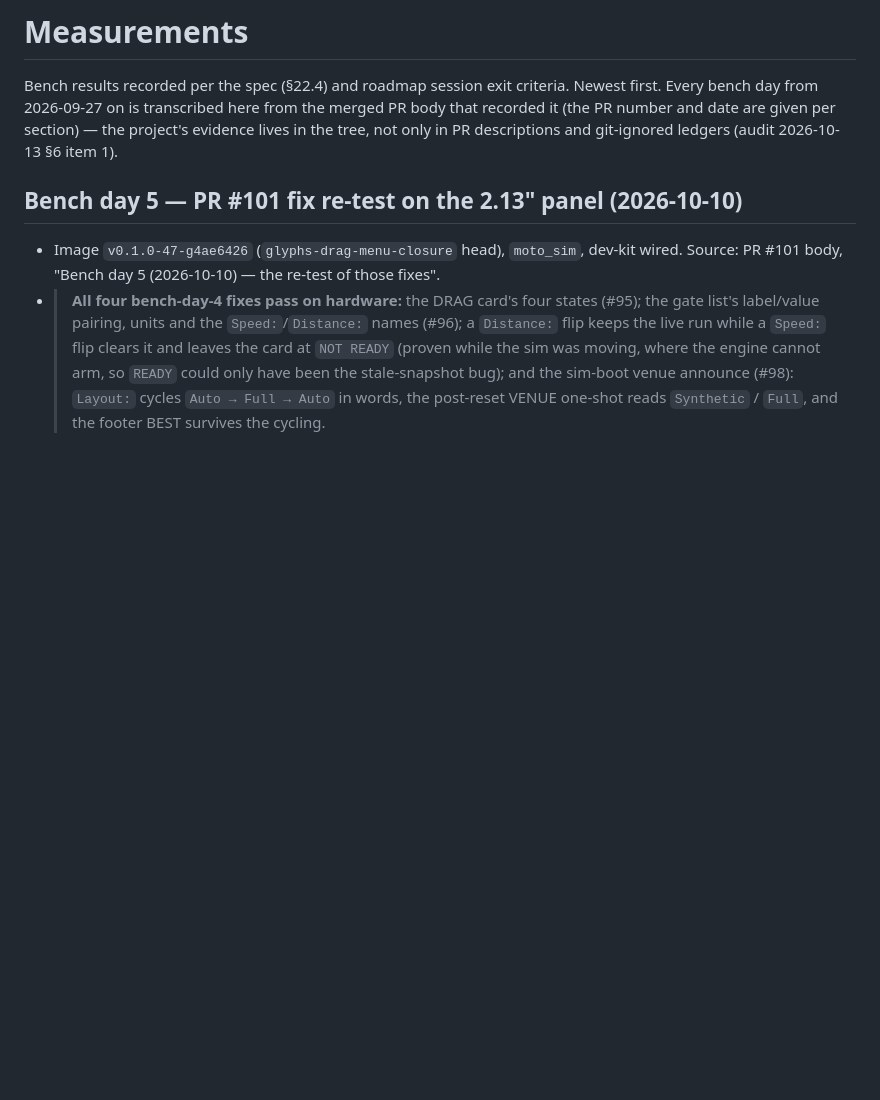
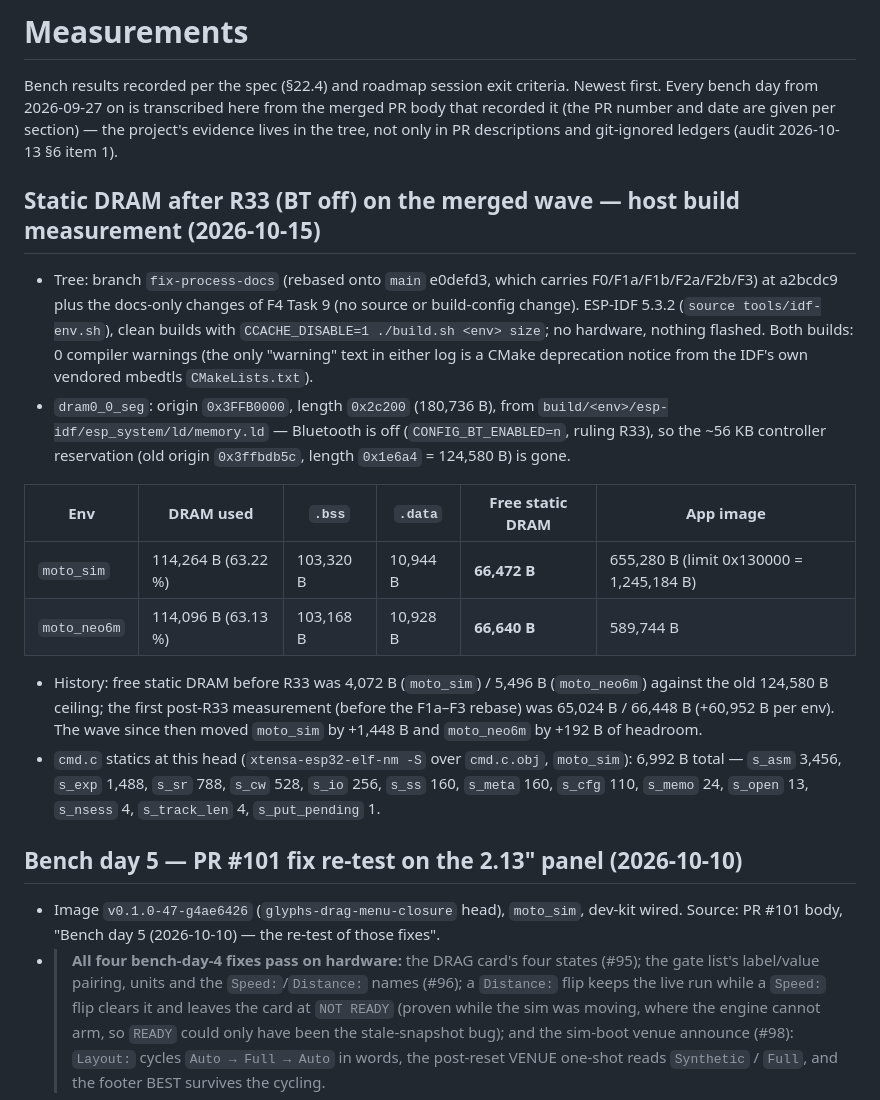
Before and after one commit to superbrobenji/lap-timer, a Markdown page: docs/measurements.md, the part around the change. GitHub-like rendering; blank space fills up the shorter version.

Commit message:
docs: measurements -- post-R33 static DRAM on the merged wave (moto_sim 66,472 B, moto_neo6m 66,640 B free; dram0_0_seg 0x3ffb0000/0x2c200), 2026-10-15
Co-Authored-By: Claude Fable 5.1 <noreply@anthropic.com>

```diff
--- a/docs/measurements.md
+++ b/docs/measurements.md
@@ -4,6 +4,19 @@ Bench results recorded per the spec (§22.4) and roadmap session exit criteria.
 bench day from 2026-09-27 on is transcribed here from the merged PR body that recorded it (the PR
 number and date are given per section) — the project's evidence lives in the tree, not only in
 PR descriptions and git-ignored ledgers (audit 2026-10-13 §6 item 1).
+
+## Static DRAM after R33 (BT off) on the merged wave — host build measurement (2026-10-15)
+
+- Tree: branch `fix-process-docs` (rebased onto `main` e0defd3, which carries F0/F1a/F1b/F2a/F2b/F3) at a2bcdc9 plus the docs-only changes of F4 Task 9 (no source or build-config change). ESP-IDF 5.3.2 (`source tools/idf-env.sh`), clean builds with `CCACHE_DISABLE=1 ./build.sh <env> size`; no hardware, nothing flashed. Both builds: 0 compiler warnings (the only "warning" text in either log is a CMake deprecation notice from the IDF's own vendored mbedtls `CMakeLists.txt`).
+- `dram0_0_seg`: origin `0x3FFB0000`, length `0x2c200` (180,736 B), from `build/<env>/esp-idf/esp_system/ld/memory.ld` — Bluetooth is off (`CONFIG_BT_ENABLED=n`, ruling R33), so the ~56 KB controller reservation (old origin `0x3ffbdb5c`, length `0x1e6a4` = 124,580 B) is gone.
+
+| Env | DRAM used | `.bss` | `.data` | Free static DRAM | App image |
+|-----|-----------|--------|---------|------------------|-----------|
+| `moto_sim` | 114,264 B (63.22 %) | 103,320 B | 10,944 B | **66,472 B** | 655,280 B (limit 0x130000 = 1,245,184 B) |
+| `moto_neo6m` | 114,096 B (63.13 %) | 103,168 B | 10,928 B | **66,640 B** | 589,744 B |
+
+- History: free static DRAM before R33 was 4,072 B (`moto_sim`) / 5,496 B (`moto_neo6m`) against the old 124,580 B ceiling; the first post-R33 measurement (before the F1a–F3 rebase) was 65,024 B / 66,448 B (+60,952 B per env). The wave since then moved `moto_sim` by +1,448 B and `moto_neo6m` by +192 B of headroom.
+- `cmd.c` statics at this head (`xtensa-esp32-elf-nm -S` over `cmd.c.obj`, `moto_sim`): 6,992 B total — `s_asm` 3,456, `s_exp` 1,488, `s_sr` 788, `s_cw` 528, `s_io` 256, `s_ss` 160, `s_meta` 160, `s_cfg` 110, `s_memo` 24, `s_open` 13, `s_nsess` 4, `s_track_len` 4, `s_put_pending` 1.
 
 ## Bench day 5 — PR #101 fix re-test on the 2.13" panel (2026-10-10)
 
```
